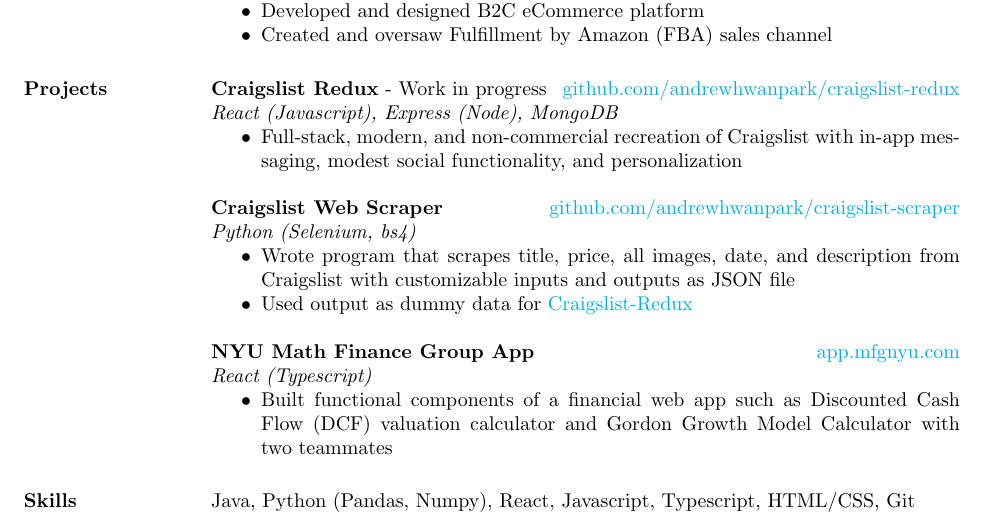
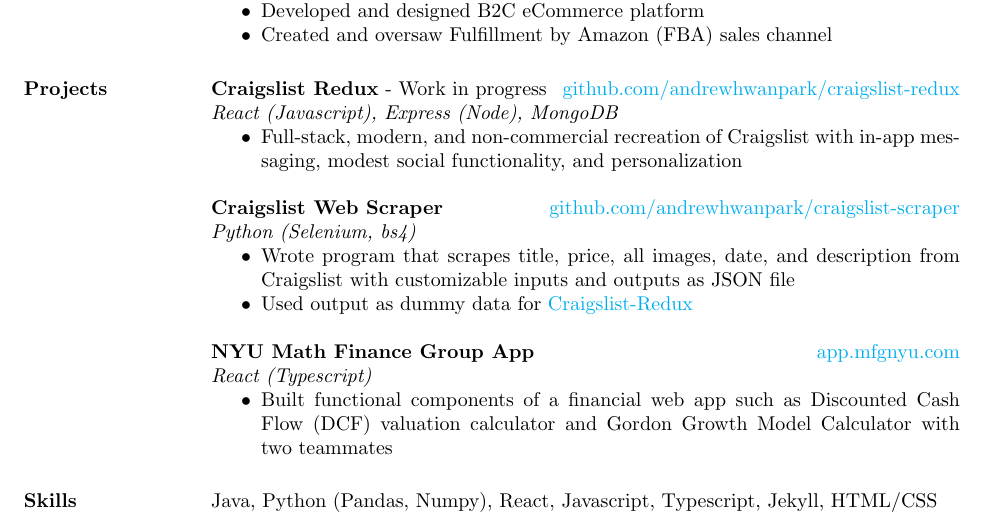
Before and after one commit to andrewhwanpark/latex-reesume, a LaTeX CV (main.tex): part of the page, cut so that both start at the same text. Compiled offline with pdfLaTeX.

Commit message:
formatting

```diff
--- a/main.tex
+++ b/main.tex
@@ -85,7 +85,7 @@
 	% English (native), Korean (native)
 
 	\section{Skills}
-Java, Python (Pandas, Numpy), React, Javascript, Typescript, HTML/CSS, Git
+	Java, Python (Pandas, Numpy), React, Javascript, Typescript, Jekyll, HTML/CSS
 
 	% \section{Volunteering}
 	% Computer Coach for the elderly at \href{https://www.searchandcare.org}{Search \& Care}
```
Lines whose indentation alone changed are shown as unchanged.
